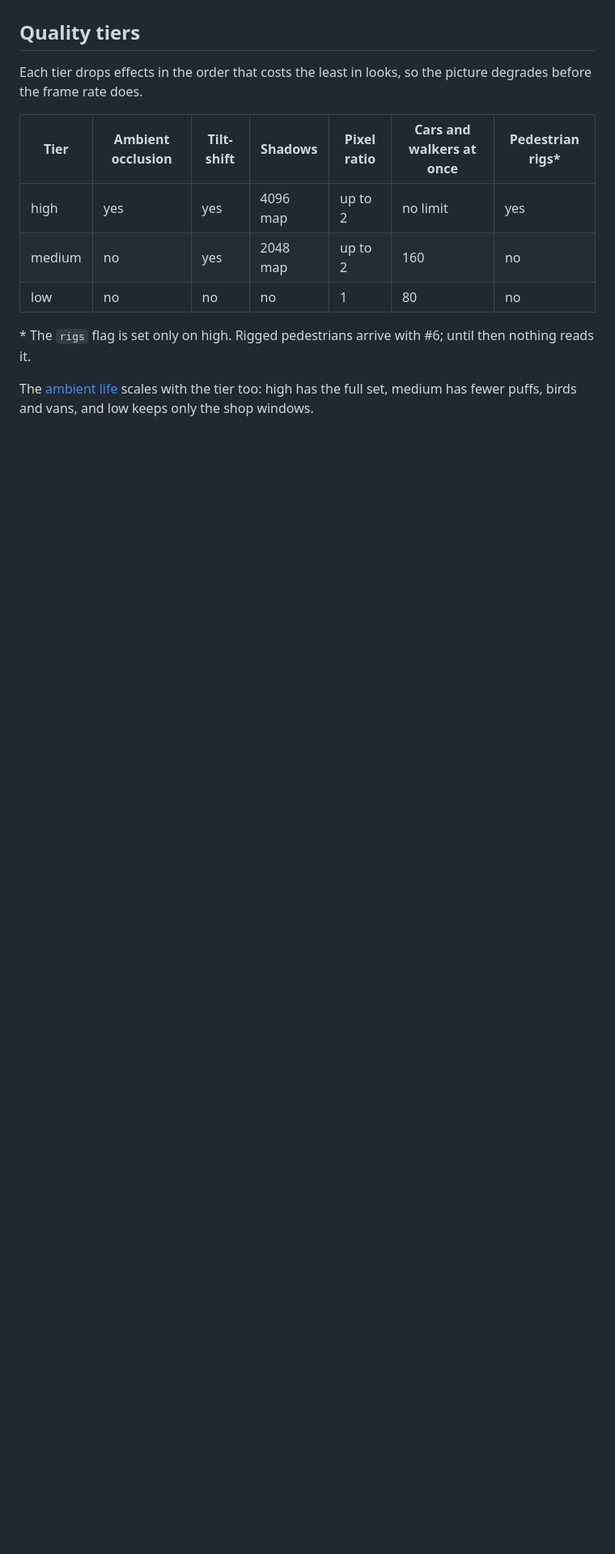
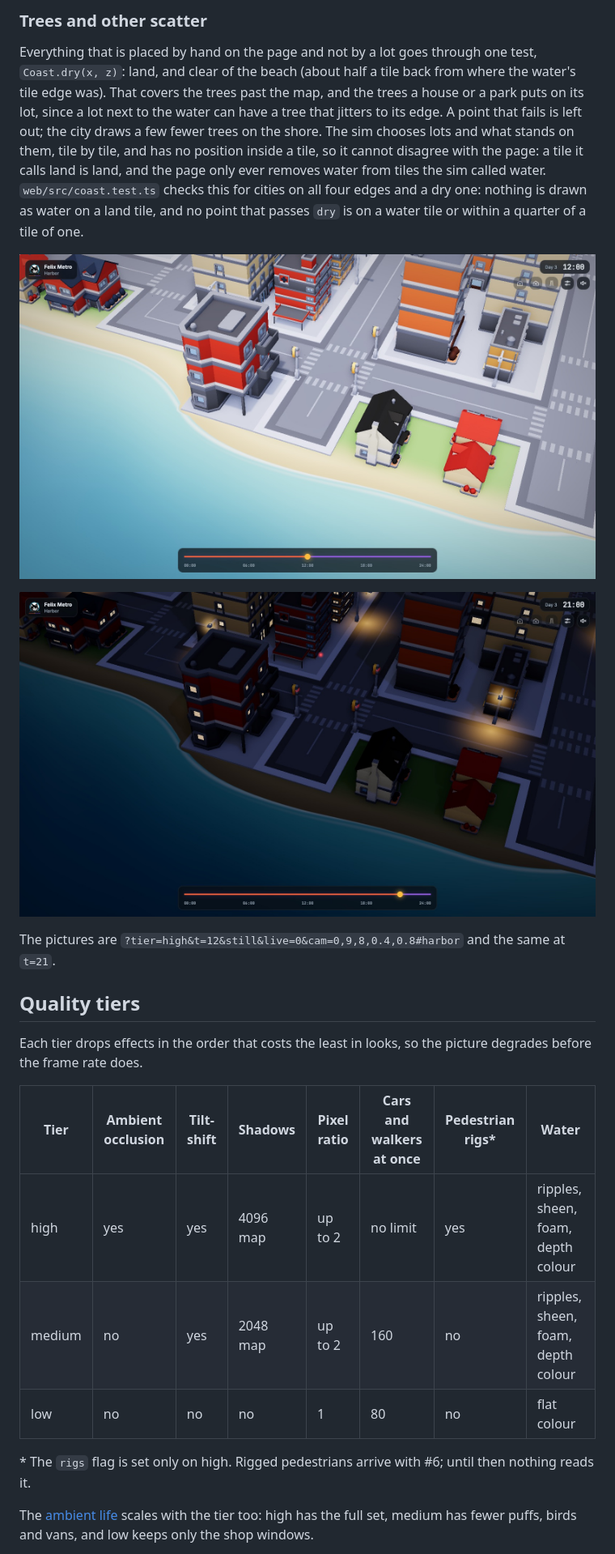
Before and after one commit to GetFelix/felix-metro, a Markdown page: docs/art.md, the part around the change printed below. Shown: that part at 81% size. GitHub-like rendering; pictures changed too: docs/screenshots/coast-day.jpg (added), docs/screenshots/coast-night.jpg (added); blank space fills up the shorter version.

Commit message:
A sea that reads as water, a smoothed coast with a beach, and no trees on either

```diff
--- a/docs/art.md
+++ b/docs/art.md
@@ -345,13 +380,30 @@ the old limits guarded. What still grows is the triangles each mover adds in eac
+### Trees and other scatter
+
+Everything that is placed by hand on the page and not by a lot goes through one test, `Coast.dry(x, z)`: land, and clear
+of the beach (about half a tile back from where the water's tile edge was). That covers the trees past the map, and
+the trees a house or a park puts on its lot, since a lot next to the water can have a tree that jitters to its edge. A
+point that fails is left out; the city draws a few fewer trees on the shore. The sim chooses lots and what stands on them, tile by tile, and has no
+position inside a tile, so it cannot disagree with the page: a tile it calls land is land, and the page only ever
+removes water from tiles the sim called water. `web/src/coast.test.ts` checks this for cities on all four edges and a dry
+one: nothing is drawn as water on a land tile, and no point that passes `dry` is on a water tile or within a quarter of a
+tile of one.
+
+![A shore at noon](screenshots/coast-day.jpg)
+
+![A shore at night](screenshots/coast-night.jpg)
+
+The pictures are `?tier=high&t=12&still&live=0&cam=0,9,8,0.4,0.8#harbor` and the same at `t=21`.
+
 ## Quality tiers
 
 Each tier drops effects in the order that costs the least in looks, so the
 picture degrades before the frame rate does.
 
-| Tier | Ambient occlusion | Tilt-shift | Shadows | Pixel ratio | Cars and walkers at once | Pedestrian rigs\* |
-|---|---|---|---|---|---|---|
-| high | yes | yes | 4096 map | up to 2 | no limit | yes |
-| medium | no | yes | 2048 map | up to 2 | 160 | no |
-| low | no | no | no | 1 | 80 | no |
+| Tier | Ambient occlusion | Tilt-shift | Shadows | Pixel ratio | Cars and walkers at once | Pedestrian rigs\* | Water |
+|---|---|---|---|---|---|---|---|
+| high | yes | yes | 4096 map | up to 2 | no limit | yes | ripples, sheen, foam, depth colour |
+| medium | no | yes | 2048 map | up to 2 | 160 | no | ripples, sheen, foam, depth colour |
+| low | no | no | no | 1 | 80 | no | flat colour |
 
 \* The `rigs` flag is set only on high. Rigged pedestrians arrive with #6; until then nothing reads it.
 
```
Also changed, not shown: other parts of docs/art.md (+35 -0 lines), changelog.d/water-and-coast.fixed.md (added, +9 -0 lines), docs/design.md (+1 -1 lines), 10 other files.
